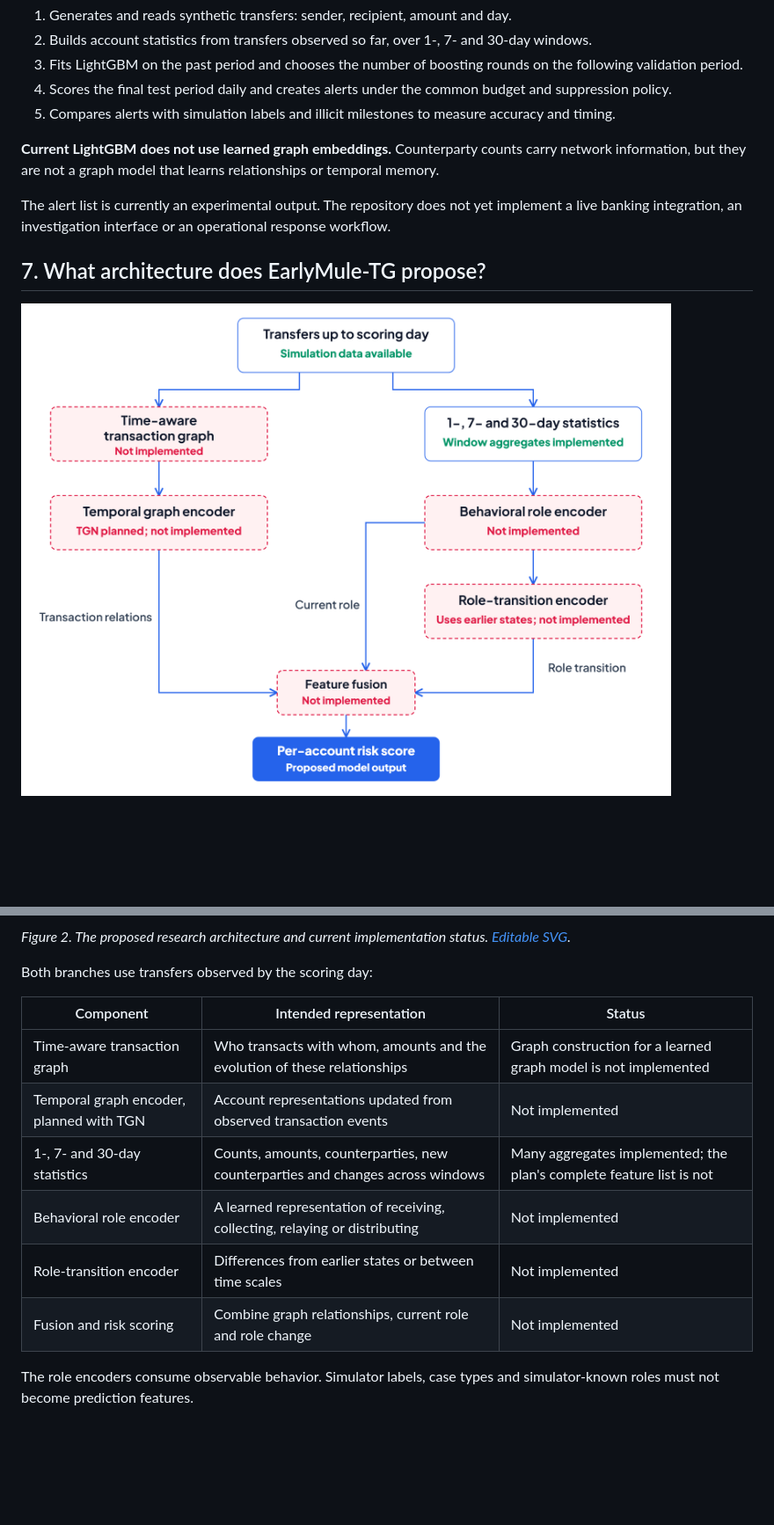
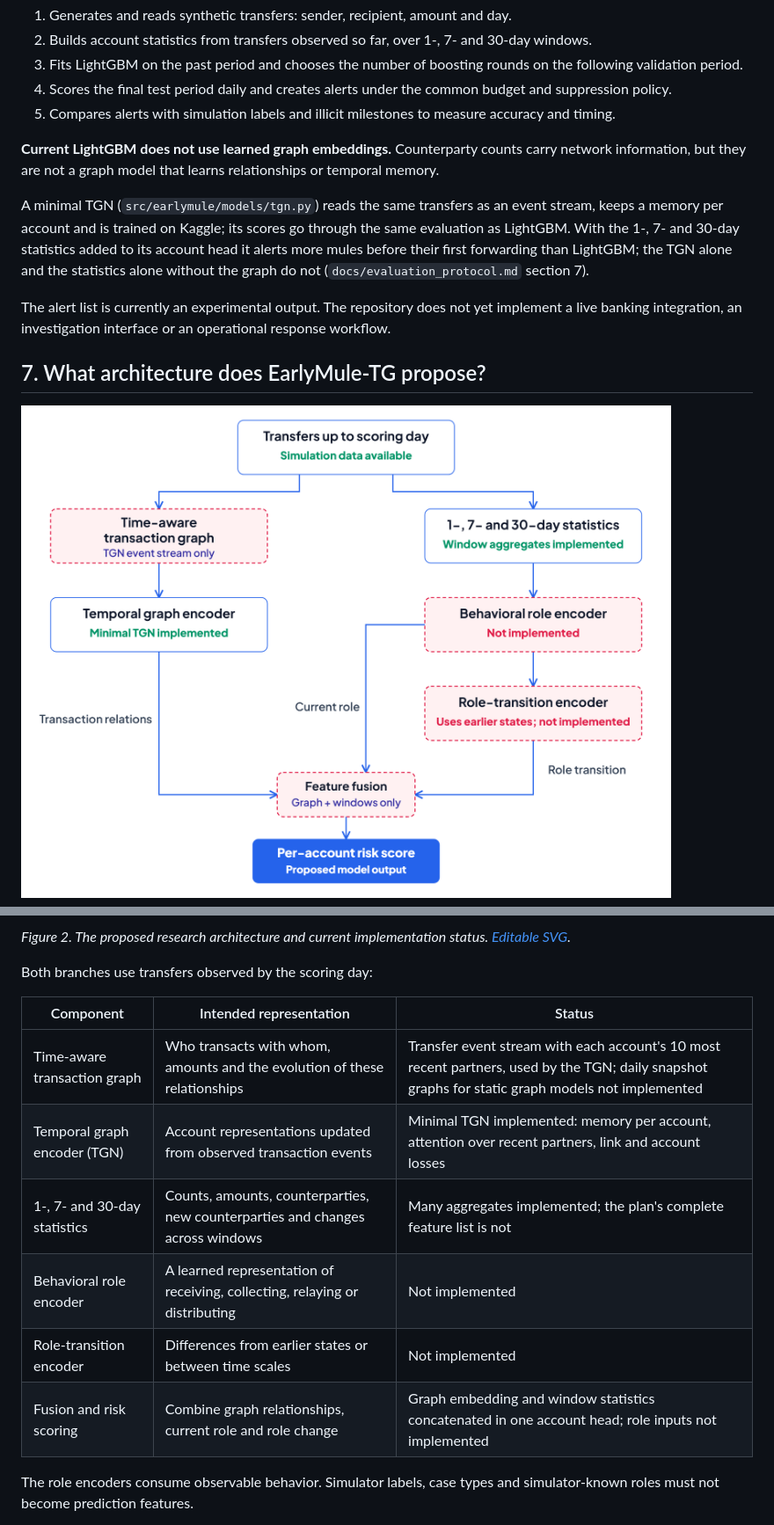
Before and after one commit to Verzol/earlymule-tg, a Markdown page: docs/problem_and_architecture_overview.md, 2 parts joined by grey strips. Shown at 88% size. Rendered like a GitHub page; pictures changed too: docs/assets/proposed_architecture.png; blank space fills up the shorter version.

Commit message:
EMTG-26: TGN with features placed as the plan's multi-scale ablation step; overview and architecture figure show the TGN status

```diff
--- a/docs/problem_and_architecture_overview.md
+++ b/docs/problem_and_architecture_overview.md
@@ -132,6 +132,8 @@ The current executable pipeline:
 
 **Current LightGBM does not use learned graph embeddings.** Counterparty counts carry network information, but they are not a graph model that learns relationships or temporal memory.
 
+A minimal TGN (`src/earlymule/models/tgn.py`) reads the same transfers as an event stream, keeps a memory per account and is trained on Kaggle; its scores go through the same evaluation as LightGBM. With the 1-, 7- and 30-day statistics added to its account head it alerts more mules before their first forwarding than LightGBM; the TGN alone and the statistics alone without the graph do not (`docs/evaluation_protocol.md` section 7).
+
 The alert list is currently an experimental output. The repository does not yet implement a live banking integration, an investigation interface or an operational response workflow.
 
 ## 7. What architecture does EarlyMule-TG propose?
@@ -145,12 +147,12 @@ Both branches use transfers observed by the scoring day:
 
 | Component | Intended representation | Status |
 |---|---|---|
-| Time-aware transaction graph | Who transacts with whom, amounts and the evolution of these relationships | Graph construction for a learned graph model is not implemented |
-| Temporal graph encoder, planned with TGN | Account representations updated from observed transaction events | Not implemented |
+| Time-aware transaction graph | Who transacts with whom, amounts and the evolution of these relationships | Transfer event stream with each account's 10 most recent partners, used by the TGN; daily snapshot graphs for static graph models not implemented |
+| Temporal graph encoder (TGN) | Account representations updated from observed transaction events | Minimal TGN implemented: memory per account, attention over recent partners, link and account losses |
 | 1-, 7- and 30-day statistics | Counts, amounts, counterparties, new counterparties and changes across windows | Many aggregates implemented; the plan's complete feature list is not |
 | Behavioral role encoder | A learned representation of receiving, collecting, relaying or distributing | Not implemented |
 | Role-transition encoder | Differences from earlier states or between time scales | Not implemented |
-| Fusion and risk scoring | Combine graph relationships, current role and role change | Not implemented |
+| Fusion and risk scoring | Combine graph relationships, current role and role change | Graph embedding and window statistics concatenated in one account head; role inputs not implemented |
 
 The role encoders consume observable behavior. Simulator labels, case types and simulator-known roles must not become prediction features.
 
```
Also changed, not shown: other parts of docs/problem_and_architecture_overview.md (+1 -1 lines), docs/evaluation_protocol.md (+2 -0 lines), 1 other file.
